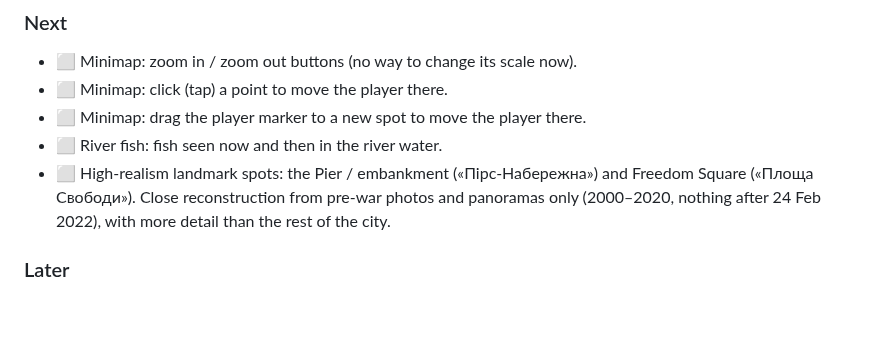
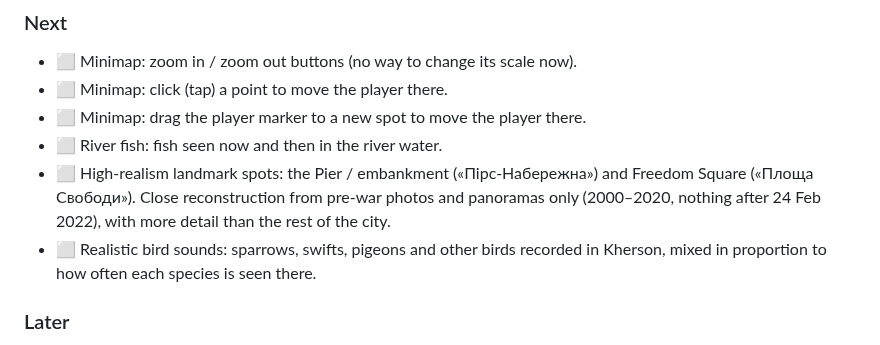
Before and after one commit to serhii-ilin/kherson, a Markdown page: docs/PROGRESS.md, the part around the change. GitHub-like rendering; blank space fills up the shorter version.

Commit message:
PROGRESS: realistic bird sounds task
Co-Authored-By: Claude Opus 5.5 <noreply@anthropic.com>

```diff
--- a/docs/PROGRESS.md
+++ b/docs/PROGRESS.md
@@ -32,6 +32,7 @@ _Last updated: 2026-10-18_
 - ⬜ Minimap: drag the player marker to a new spot to move the player there.
 - ⬜ River fish: fish seen now and then in the river water.
 - ⬜ High-realism landmark spots: the Pier / embankment («Пірс-Набережна») and Freedom Square («Площа Свободи»). Close reconstruction from pre-war photos and panoramas only (2000–2020, nothing after 24 Feb 2022), with more detail than the rest of the city.
+- ⬜ Realistic bird sounds: sparrows, swifts, pigeons and other birds recorded in Kherson, mixed in proportion to how often each species is seen there.
 
 ### Later
 - ⬜ Bollards along plaza edges (optional prop, not placed yet).
```
